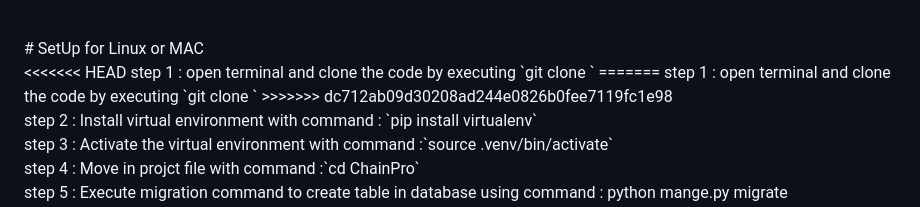
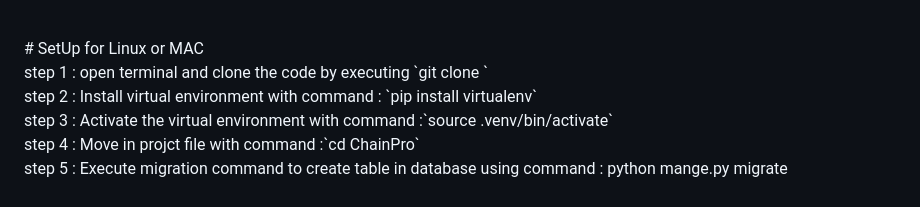
Before and after one commit to Srishti-bansal1/ChainTechNetwork, a Markdown page: README.md, the part around the change. GitHub-like rendering.

```diff
--- a/README.md
+++ b/README.md
@@ -17,11 +17,7 @@ To rendered the current Date-Time , weather information and random quotes ` CHAI
 
 <br>
 # SetUp for Linux or MAC <br>
-<<<<<<< HEAD
 step 1 : open terminal and clone the code by executing  `git clone <https://github.com/Srishti-bansal1/ChainTechNetwork.git> `
-=======
-step 1 : open terminal and clone the code by executing `git clone <https://github.com/Srishti-bansal1>`
->>>>>>> dc712ab09d30208ad244e0826b0fee7119fc1e98
 <br>
 step 2 : Install virtual environment  with command : `pip install virtualenv`
 <br>
```
